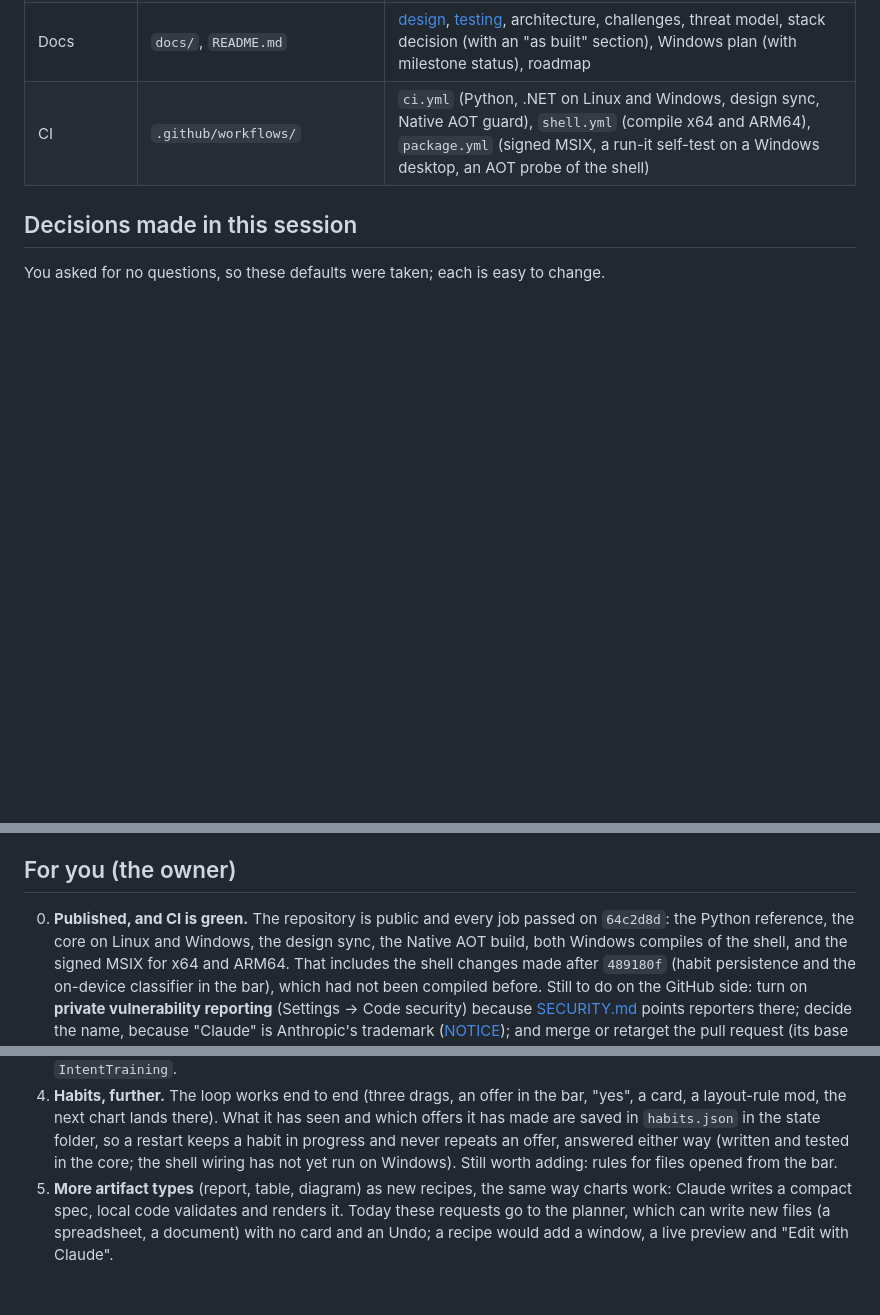
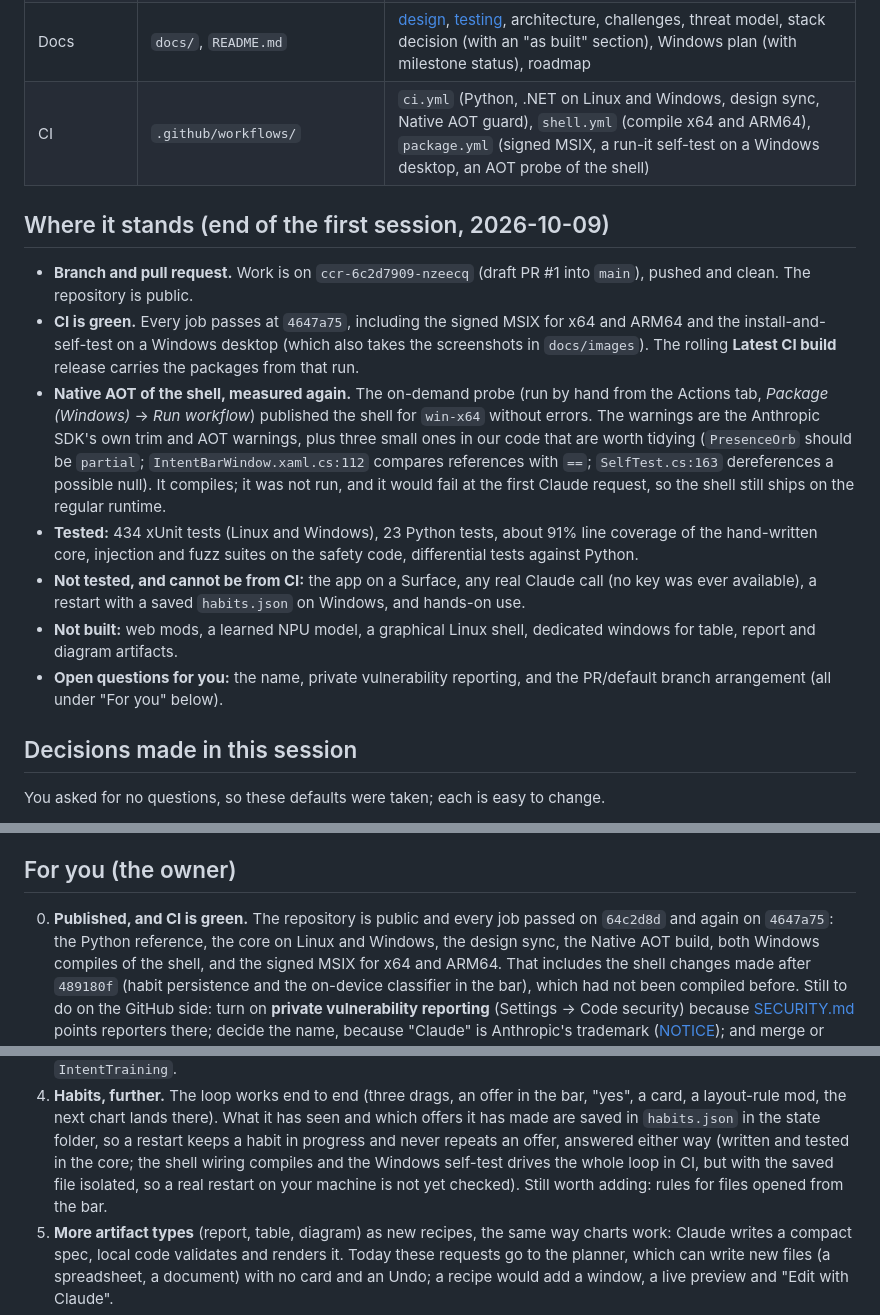
Before and after one commit to DimeDataCloud/open-ClaudeOS, a Markdown page: HANDOFF.md, 3 parts joined by grey strips. Rendered like a GitHub page; blank space fills up the shorter version.

Commit message:
Save and handoff: the shell's Native AOT probe re-measured, end-of-session state recorded
Co-Authored-By: Claude Sonnet 5.5 <noreply@anthropic.com>
Claude-Session: https://claude.ai/code/session_01AhdwKGNL11VSgw2nGMaDKB

```diff
--- a/HANDOFF.md
+++ b/HANDOFF.md
@@ -24,6 +24,28 @@ concept.
 | Docs | `docs/`, `README.md` | [design](docs/design.md), [testing](docs/testing.md), architecture, challenges, threat model, stack decision (with an "as built" section), Windows plan (with milestone status), roadmap |
 | CI | `.github/workflows/` | `ci.yml` (Python, .NET on Linux and Windows, design sync, Native AOT guard), `shell.yml` (compile x64 and ARM64), `package.yml` (signed MSIX, a run-it self-test on a Windows desktop, an AOT probe of the shell) |
 
+## Where it stands (end of the first session, 2026-10-09)
+
+- **Branch and pull request.** Work is on `ccr-6c2d7909-nzeecq` (draft PR #1 into `main`),
+  pushed and clean. The repository is public.
+- **CI is green.** Every job passes at `4647a75`, including the signed MSIX for x64 and ARM64
+  and the install-and-self-test on a Windows desktop (which also takes the screenshots in
+  `docs/images`). The rolling **Latest CI build** release carries the packages from that run.
+- **Native AOT of the shell, measured again.** The on-demand probe (run by hand from the Actions
+  tab, *Package (Windows)* → *Run workflow*) published the shell for `win-x64` without errors.
+  The warnings are the Anthropic SDK's own trim and AOT warnings, plus three small ones in our
+  code that are worth tidying (`PresenceOrb` should be `partial`; `IntentBarWindow.xaml.cs:112`
+  compares references with `==`; `SelfTest.cs:163` dereferences a possible null). It compiles; it was not run,
+  and it would fail at the first Claude request, so the shell still ships on the regular runtime.
+- **Tested:** 434 xUnit tests (Linux and Windows), 23 Python tests, about 91% line coverage of the
+  hand-written core, injection and fuzz suites on the safety code, differential tests against Python.
+- **Not tested, and cannot be from CI:** the app on a Surface, any real Claude call (no key was
+  ever available), a restart with a saved `habits.json` on Windows, and hands-on use.
+- **Not built:** web mods, a learned NPU model, a graphical Linux shell, dedicated windows for
+  table, report and diagram artifacts.
+- **Open questions for you:** the name, private vulnerability reporting, and the PR/default
+  branch arrangement (all under "For you" below).
+
 ## Decisions made in this session
 
 You asked for no questions, so these defaults were taken; each is easy to change.
@@ -49,7 +71,7 @@ You asked for no questions, so these defaults were taken; each is easy to change
 ## For you (the owner)
 
 0. **Published, and CI is green.** The repository is public and every job passed on
-   `64c2d8d`: the Python reference, the core on Linux and Windows, the design
+   `64c2d8d` and again on `4647a75`: the Python reference, the core on Linux and Windows, the design
    sync, the Native AOT build, both Windows compiles of the shell, and the signed MSIX for x64
    and ARM64. That includes the shell changes made after `489180f` (habit persistence and the
    on-device classifier in the bar), which had not been compiled before. Still to do on the
@@ -101,7 +123,8 @@ In order:
    a card, a layout-rule mod, the next chart lands there). What it has seen and which offers it
    has made are saved in `habits.json` in the state folder, so a restart keeps a habit in
    progress and never repeats an offer, answered either way (written and tested in the core;
-   the shell wiring has not yet run on Windows). Still worth adding: rules for files opened
+   the shell wiring compiles and the Windows self-test drives the whole loop in CI, but with the saved
+   file isolated, so a real restart on your machine is not yet checked). Still worth adding: rules for files opened
    from the bar.
 5. **More artifact types** (report, table, diagram) as new recipes, the same way
    charts work: Claude writes a compact spec, local code validates and renders it. Today these
```
Also changed, not shown: docs/stack-decision.md (+8 -3 lines).
